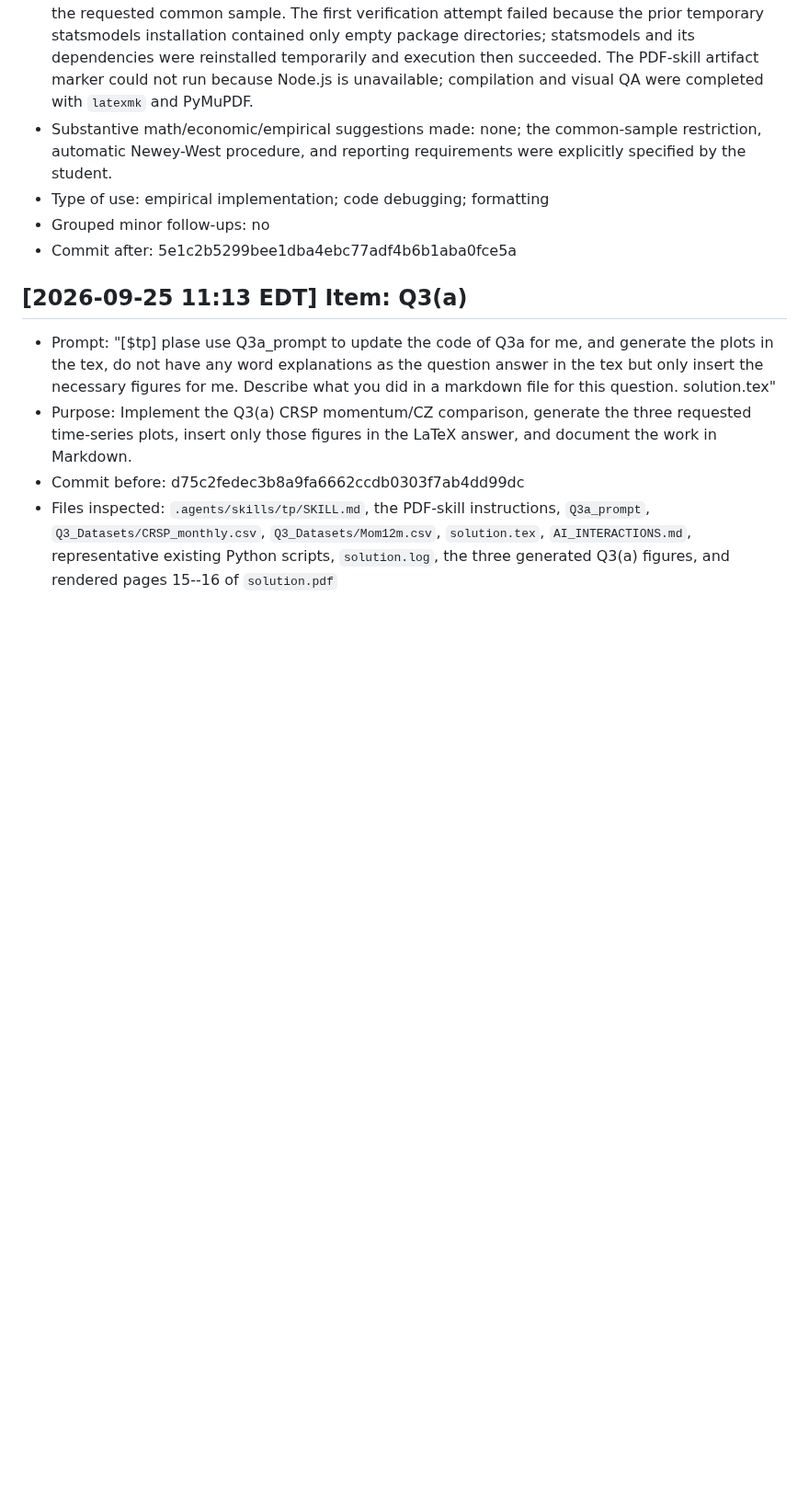
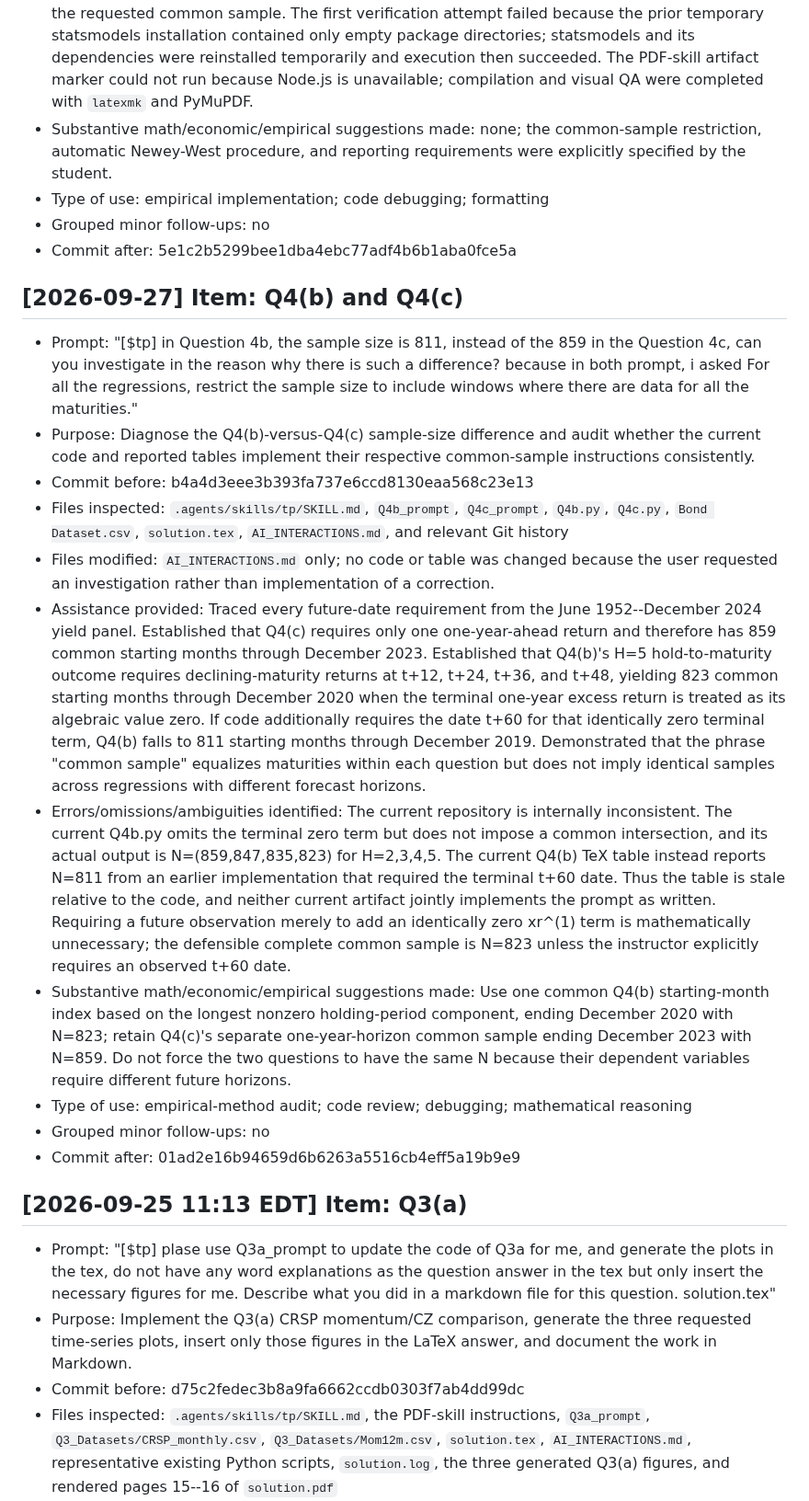
Before and after one commit to lesley2023/AssetPricing8200_Pset1, a Markdown page: AI_INTERACTIONS.md, the part around the change. Shown at 92% size. Drawn GitHub-style; blank space fills up the shorter version.

Commit message:
TP: log Q4b Q4c sample audit

```diff
--- a/AI_INTERACTIONS.md
+++ b/AI_INTERACTIONS.md
@@ -472,6 +472,20 @@ Each entry follows this template:
 - Grouped minor follow-ups: no
 - Commit after: 5e1c2b5299bee1dba4ebc77adf4b6b1aba0fce5a
 
+## [2026-09-27] Item: Q4(b) and Q4(c)
+
+- Prompt: "[$tp] in Question 4b, the sample size is 811, instead of the 859 in the Question 4c, can you investigate in the reason why there is such a difference? because in both prompt, i asked For all the regressions, restrict the sample size to include windows where there are data for all the maturities."
+- Purpose: Diagnose the Q4(b)-versus-Q4(c) sample-size difference and audit whether the current code and reported tables implement their respective common-sample instructions consistently.
+- Commit before: b4a4d3eee3b393fa737e6ccd8130eaa568c23e13
+- Files inspected: `.agents/skills/tp/SKILL.md`, `Q4b_prompt`, `Q4c_prompt`, `Q4b.py`, `Q4c.py`, `Bond Dataset.csv`, `solution.tex`, `AI_INTERACTIONS.md`, and relevant Git history
+- Files modified: `AI_INTERACTIONS.md` only; no code or table was changed because the user requested an investigation rather than implementation of a correction.
+- Assistance provided: Traced every future-date requirement from the June 1952--December 2024 yield panel. Established that Q4(c) requires only one one-year-ahead return and therefore has 859 common starting months through December 2023. Established that Q4(b)'s H=5 hold-to-maturity outcome requires declining-maturity returns at t+12, t+24, t+36, and t+48, yielding 823 common starting months through December 2020 when the terminal one-year excess return is treated as its algebraic value zero. If code additionally requires the date t+60 for that identically zero terminal term, Q4(b) falls to 811 starting months through December 2019. Demonstrated that the phrase "common sample" equalizes maturities within each question but does not imply identical samples across regressions with different forecast horizons.
+- Errors/omissions/ambiguities identified: The current repository is internally inconsistent. The current Q4b.py omits the terminal zero term but does not impose a common intersection, and its actual output is N=(859,847,835,823) for H=2,3,4,5. The current Q4(b) TeX table instead reports N=811 from an earlier implementation that required the terminal t+60 date. Thus the table is stale relative to the code, and neither current artifact jointly implements the prompt as written. Requiring a future observation merely to add an identically zero xr^(1) term is mathematically unnecessary; the defensible complete common sample is N=823 unless the instructor explicitly requires an observed t+60 date.
+- Substantive math/economic/empirical suggestions made: Use one common Q4(b) starting-month index based on the longest nonzero holding-period component, ending December 2020 with N=823; retain Q4(c)'s separate one-year-horizon common sample ending December 2023 with N=859. Do not force the two questions to have the same N because their dependent variables require different future horizons.
+- Type of use: empirical-method audit; code review; debugging; mathematical reasoning
+- Grouped minor follow-ups: no
+- Commit after: 01ad2e16b94659d6b6263a5516cb4eff5a19b9e9
+
 ## [2026-09-25 11:13 EDT] Item: Q3(a)
 
 - Prompt: "[$tp] plase use Q3a_prompt to update the code of Q3a for me, and generate the plots in the tex, do not have any word explanations as the question answer in the tex but only insert the necessary figures for me. Describe what you did in a markdown file for this question. solution.tex"
```
